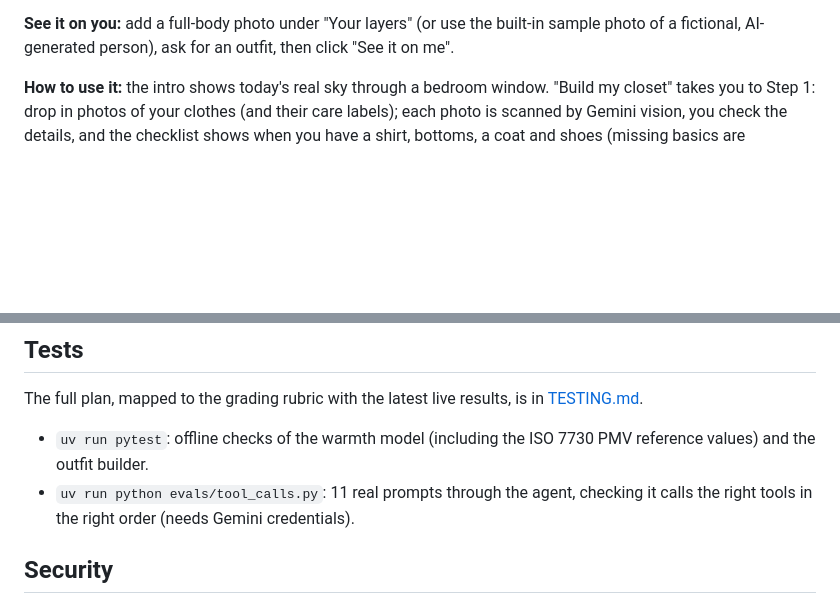
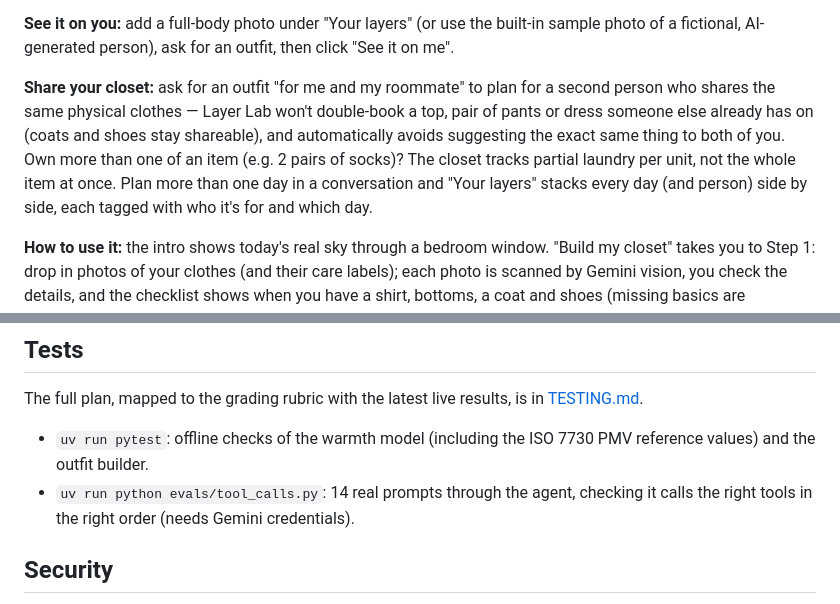
Before and after one commit to rishika1099/Tool-Calling-Agent, a Markdown page: README.md, 2 parts joined by grey strips. Rendered like a GitHub page; blank space fills up the shorter version.

```diff
--- a/README.md
+++ b/README.md
@@ -14,6 +14,14 @@ to class at 9, sit in class until 1, wait for the bus"), and Layer Lab:
 
 **See it on you:** add a full-body photo under "Your layers" (or use the built-in sample photo of a
 fictional, AI-generated person), ask for an outfit, then click "See it on me".
+
+**Share your closet:** ask for an outfit "for me and my roommate" to plan for a second person who
+shares the same physical clothes — Layer Lab won't double-book a top, pair of pants or dress
+someone else already has on (coats and shoes stay shareable), and automatically avoids suggesting
+the exact same thing to both of you. Own more than one of an item (e.g. 2 pairs of socks)? The
+closet tracks partial laundry per unit, not the whole item at once. Plan more than one day in a
+conversation and "Your layers" stacks every day (and person) side by side, each tagged with who
+it's for and which day.
 
 **How to use it:** the intro shows today's real sky through a bedroom window. "Build my closet" takes
 you to Step 1: drop in photos of your clothes (and their care labels); each photo is scanned by Gemini
@@ -95,7 +103,7 @@ The animated sky ports the WebGL shader from [Originkit](https://www.originkit.d
 The full plan, mapped to the grading rubric with the latest live results, is in [TESTING.md](TESTING.md).
 
 - `uv run pytest`: offline checks of the warmth model (including the ISO 7730 PMV reference values) and the outfit builder.
-- `uv run python evals/tool_calls.py`: 11 real prompts through the agent, checking it calls the right tools in the right order (needs Gemini credentials).
+- `uv run python evals/tool_calls.py`: 14 real prompts through the agent, checking it calls the right tools in the right order (needs Gemini credentials).
 
 ## Security
 
```
Also changed, not shown: TESTING.md (+40 -31 lines).
